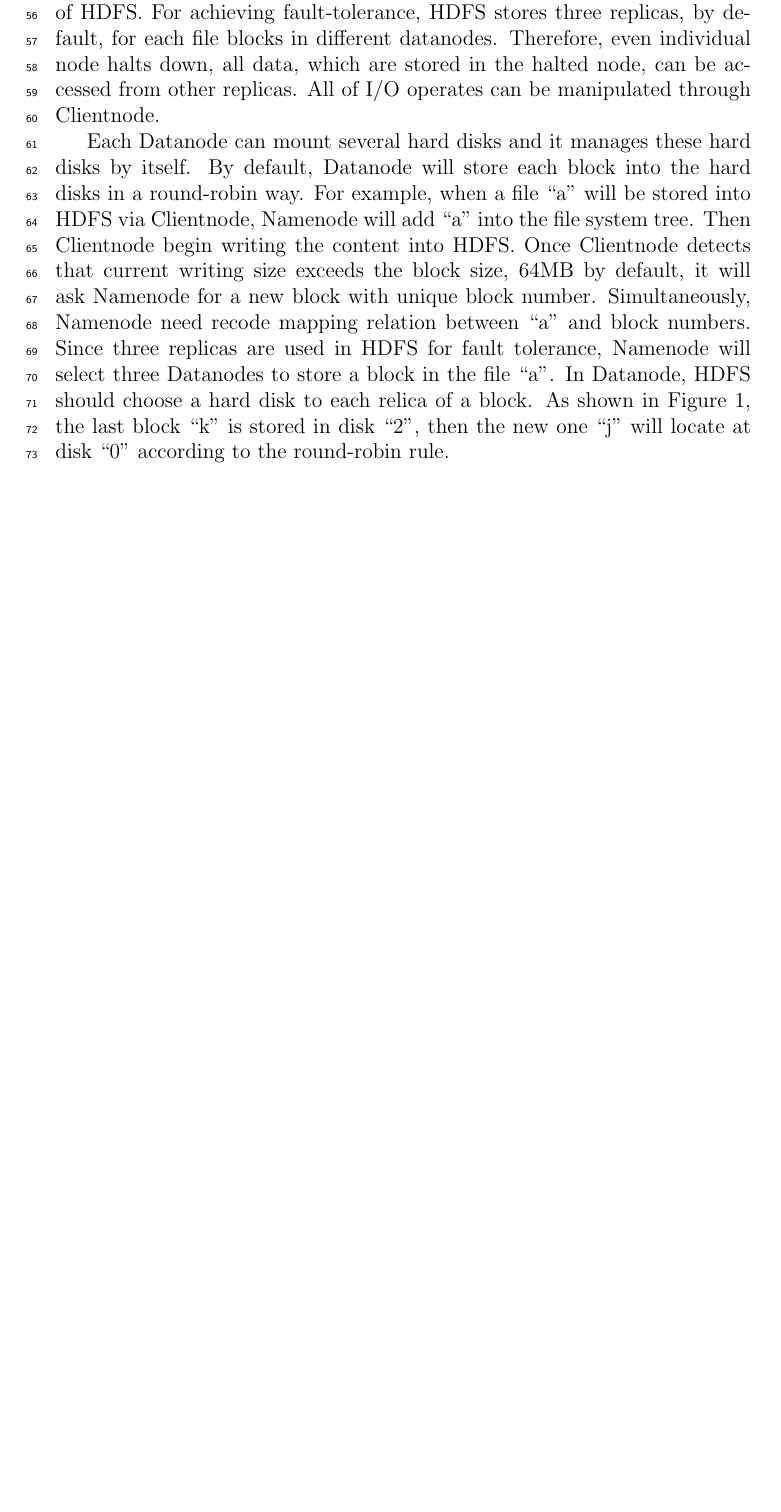
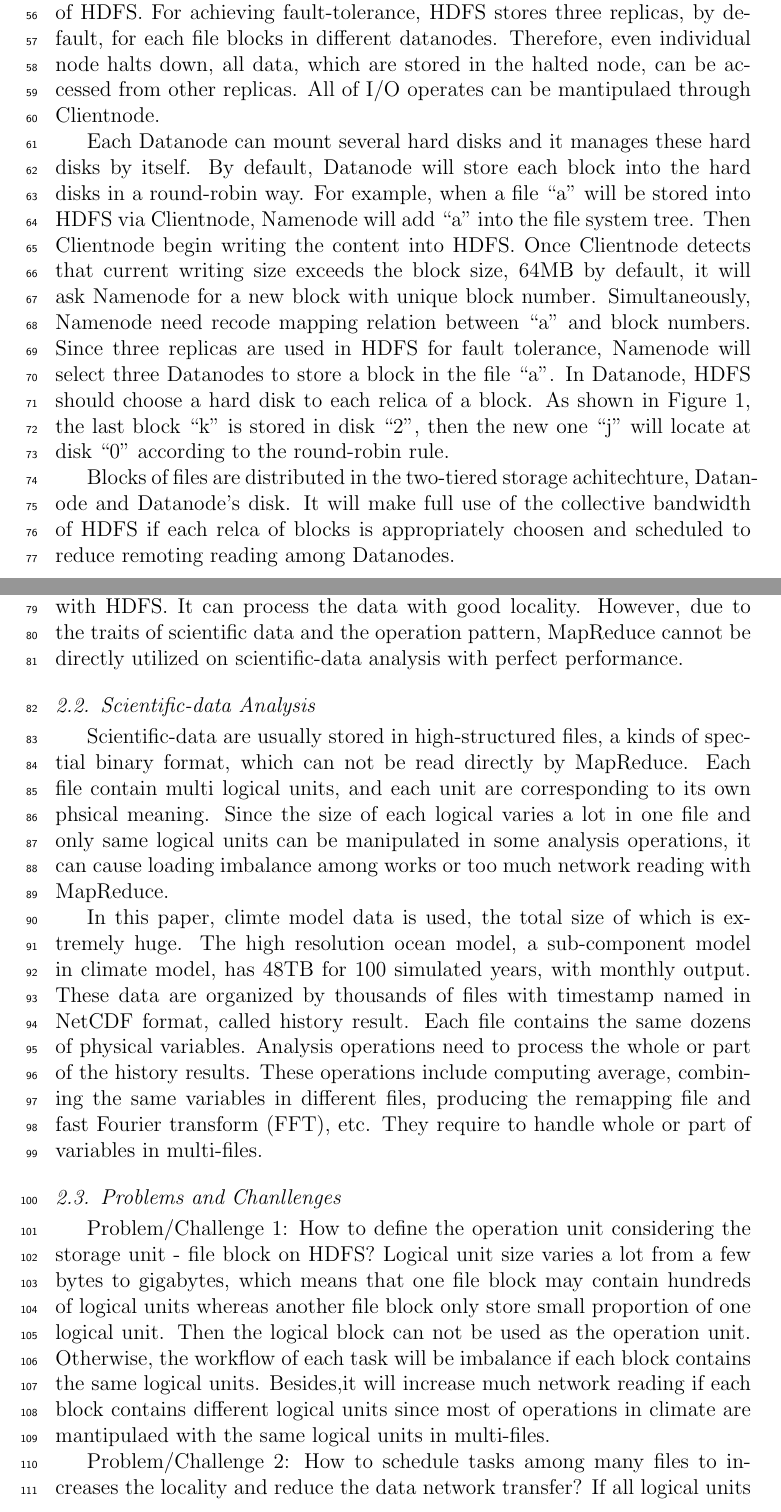
Before and after one commit to eexcalibur/fgcs2014, a LaTeX paper (elsarticle-template-num.tex): part of page 3 of 3 before the commit and two parts of pages 3 and 4 of 5 after it, the two joined at a grey line, cut so that both start at the same text, the shorter picture padded with empty space. The pictures show the PDF file elsarticle-template-num.pdf that the author committed with the source.

Commit message:
parsa.pdf

```diff
--- a/elsarticle-template-num.tex
+++ b/elsarticle-template-num.tex
@@ -148,7 +148,7 @@ In HDFS, there are two types of node, Namenode and Datanode. Namenode maintains
 directories stored in HDFS, and Datanodes are where the data are actually stored. When a file are stored into HDFS, it will be
 split into file blocks as the storage unit of HDFS. For achieving fault-tolerance, HDFS stores three replicas, by default, for each
 file blocks in different datanodes. Therefore, even individual node halts down, all data, which are stored in the halted node, can
-be accessed from other replicas. All of I/O operates can be manipulated through Clientnode. \par
+be accessed from other replicas. All of I/O operates can be mantipulaed through Clientnode. \par
 Each Datanode can mount several hard disks and it manages these hard disks by itself. By default, Datanode will store each block
 into the hard disks in a round-robin way. For example, when a file ``a'' will be stored into HDFS via Clientnode, Namenode will add
 ``a'' into the file system tree. Then Clientnode begin writing the content into HDFS. Once Clientnode detects that current writing
@@ -158,4 +158,26 @@ Namenode will select three Datanodes to store a block in the file ``a''. In Data
 of a block. As shown in Figure 1, the last block ``k'' is stored in disk ``2'', then the new one ``j'' will locate at disk ``0''
 according to the round-robin rule. \par
 Blocks of files are distributed in the two-tiered storage achitechture, Datanode and Datanode's disk. It will make full use of the
-collective bandwidth of HDFS if each relca of blocks
+collective bandwidth of HDFS if each relca of blocks is appropriately choosen and scheduled to reduce remoting reading among
+Datanodes. \par
+MapReduce is usually introduced as a computaion model cooperating with HDFS. It can process the data with good locality.
+However, due to the traits of scientific data and the operation pattern, MapReduce cannot be directly utilized on scientific-data
+analysis with perfect performance.
+
+\subsection{Scientific-data Analysis}
+Scientific-data are usually stored in high-structured files, a kinds of spectial binary format, which can not be read directly by
+MapReduce. Each file contain multi logical units, and each unit are corresponding to its own phsical meaning. The size of
+each logical varies a lot in one file and only same logical units can be manipulated in most of analysis operations \par
+In this paper, climte model data is used, the total size of which is extremely huge. The high resolution ocean model, a sub-component
+model in climate model, has 48TB for 100 simulated years, with monthly output. These data are organized by thousands of files with
+timestamp named in NetCDF format, called history result. Each file contains the same dozens of physical variables. Analysis
+operations need to process the whole or part of the history results. These operations include computing average, combining the same
+variables in different files, producing the remapping file and fast Fourier transform (FFT), etc. They require to handle whole or
+part of variables in multi-files.
+
+\subsection{Problems and Chanllenges}
+Problem/Challenge 1: How to define the operation unit considering the storage unit？ Logical unit size varies a lot from a few bytes to
+gigabytes, which means that one file block may contain hundreds of logical units whereas another file block only store small
+proportion of one logical unit. Then the logical block can not be used as the operation unit. Otherwise, the workflow of each task will be
+imbalance if each block contains the same logical units. \par
+Problem/Challenge 2: How to schedule tasks among many files to increases the locality and reduce the data network transfer? If all logical
```
Also changed, not shown: ParSA.pdf (added), elsarticle-template-num.pdf, elsarticle-template-num.tex (10 more changed lines), 4 other files.
